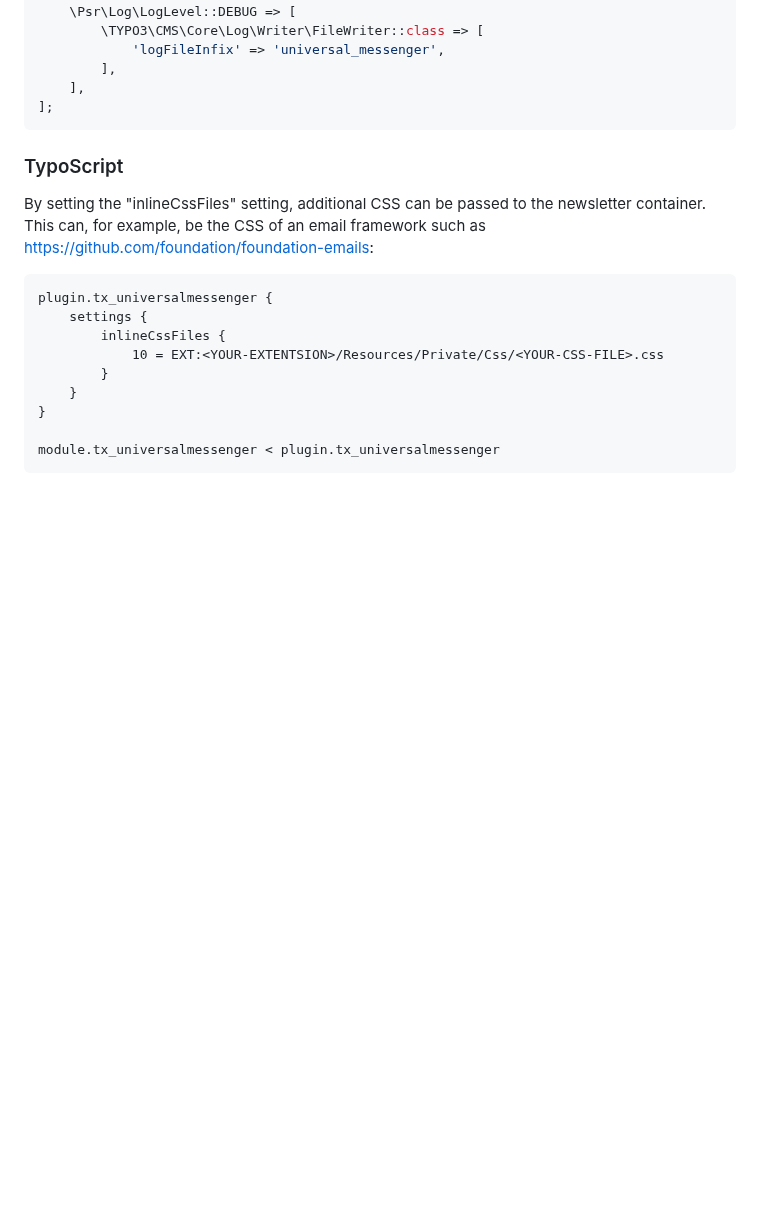
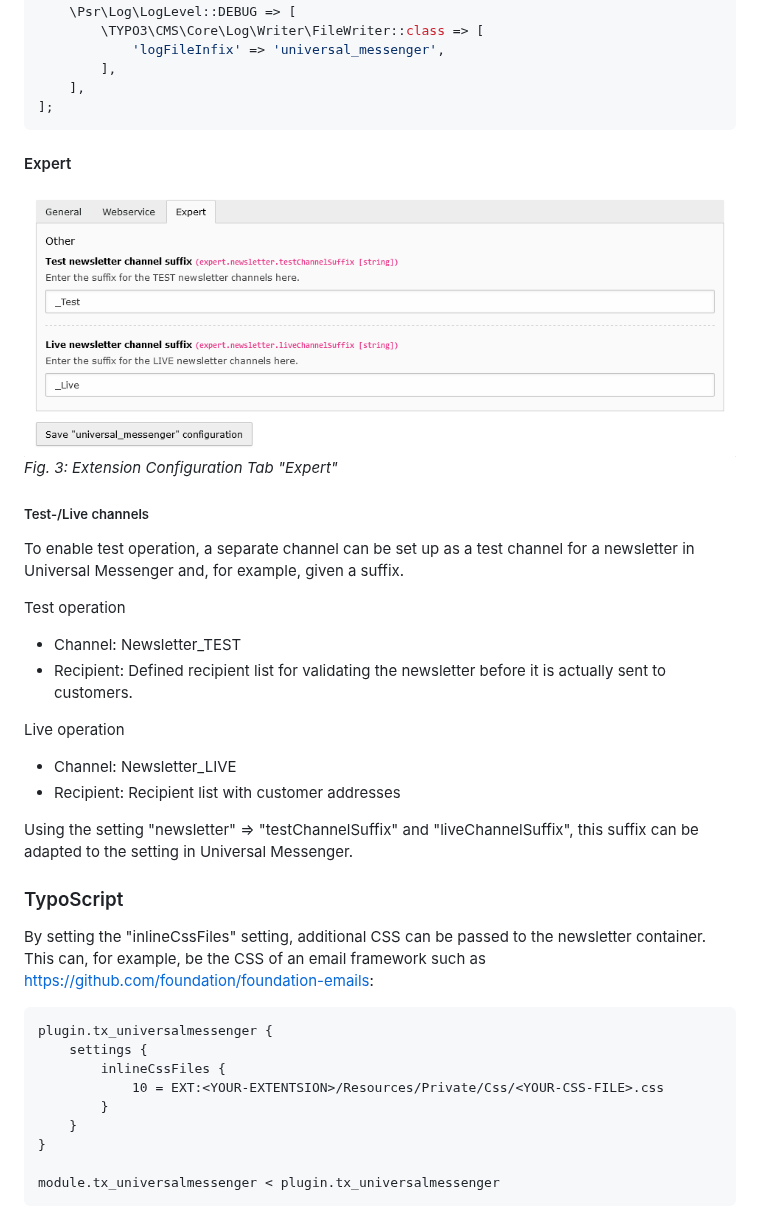
Before and after one commit to netresearch/t3x-universal-messenger, a Markdown page: README.md, the part around one of its changes. GitHub-like rendering; pictures changed too: Documentation/ExtensionConfiguration3.png (added); blank space fills up the shorter version.

````diff
--- a/README.md
+++ b/README.md
@@ -45,6 +50,25 @@ $GLOBALS['TYPO3_CONF_VARS']['LOG']['Netresearch']['UniversalMessenger']['writerC
     ],
 ];
 ```
+
+#### Expert
+![Extension Configuration Tab "Expert"](Documentation/ExtensionConfiguration3.png)
+*Fig. 3: Extension Configuration Tab "Expert"*
+
+##### Test-/Live channels
+To enable test operation, a separate channel can be set up as a test channel for a newsletter in
+Universal Messenger and, for example, given a suffix.
+
+Test operation
+- Channel: Newsletter_TEST
+- Recipient: Defined recipient list for validating the newsletter before it is actually sent to customers.
+
+Live operation
+- Channel: Newsletter_LIVE
+- Recipient: Recipient list with customer addresses
+
+Using the setting "newsletter" => "testChannelSuffix" and "liveChannelSuffix", this suffix can be
+adapted to the setting in Universal Messenger.
 
 
 ### TypoScript
````
Also changed, not shown: other parts of README.md (+17 -34 lines), Documentation/ExtensionConfiguration1.png, Documentation/ExtensionConfiguration2.png, 7 other files.
